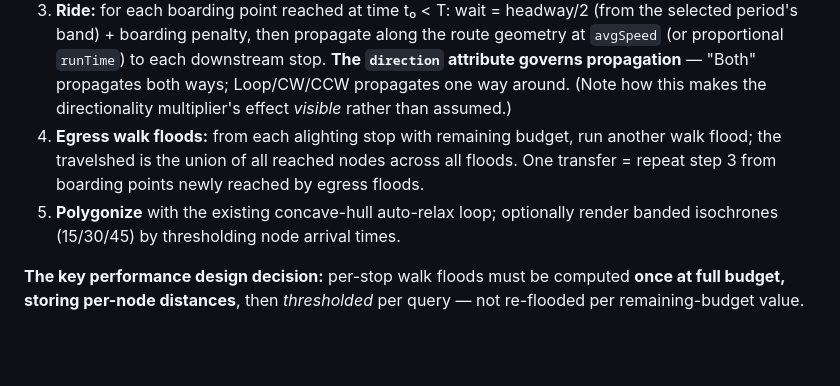
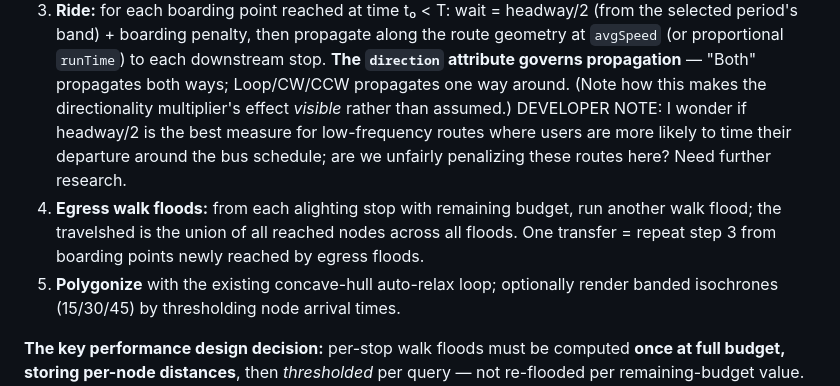
Before and after one commit to caseywalrath/micro-analysis-tool, a Markdown page: features.md, the part around the change. Drawn GitHub-style; blank space fills up the shorter version.

```diff
--- a/features.md
+++ b/features.md
@@ -66,11 +66,12 @@ active band per route via `getEffectiveServiceBands`), boarding penalty
    propagates both ways; Loop/CW/CCW propagates one way around. (Note how
    this makes the directionality multiplier's effect *visible* rather than
    assumed.)
-4. **Egress walk floods:** from each alighting stop with remaining budget,
+   DEVELOPER NOTE: I wonder if headway/2 is the best measure for low-frequency routes where users are more likely to time their departure around the bus schedule; are we unfairly penalizing these routes here? Need further research.
+5. **Egress walk floods:** from each alighting stop with remaining budget,
    run another walk flood; the travelshed is the union of all reached nodes
    across all floods. One transfer = repeat step 3 from boarding points
    newly reached by egress floods.
-5. **Polygonize** with the existing concave-hull auto-relax loop; optionally
+6. **Polygonize** with the existing concave-hull auto-relax loop; optionally
    render banded isochrones (15/30/45) by thresholding node arrival times.
 
 **The key performance design decision:** per-stop walk floods must be
```
